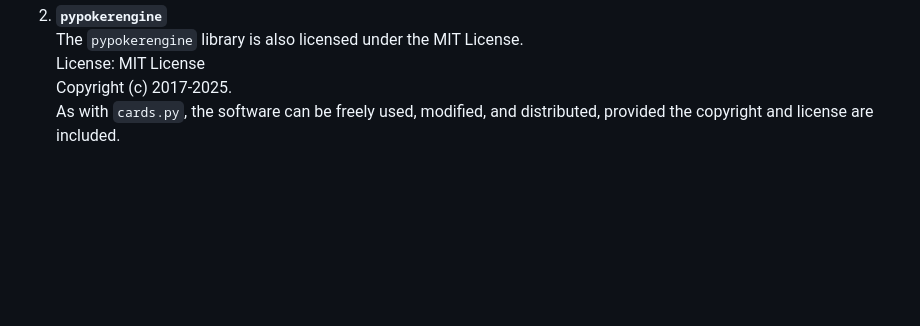
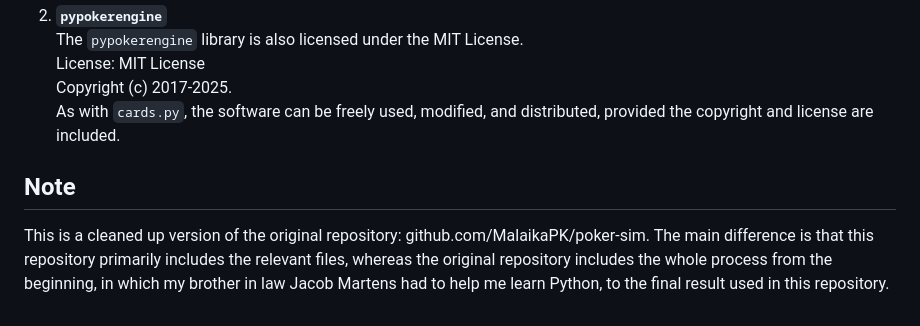
Before and after one commit to MalaikaPK/Poker-Simulation, a Markdown page: README.md, the part around one of its changes. Drawn GitHub-style; blank space fills up the shorter version.

Commit message:
Clean up

```diff
--- a/README.md
+++ b/README.md
@@ -115,3 +116,8 @@ The following modules are adapted from open-source projects and are licensed und
    License: MIT License
    Copyright (c) 2017-2025.
    As with `cards.py`, the software can be freely used, modified, and distributed, provided the copyright and license are included.
+
+
+
+## Note ##
+This is a cleaned up version of the original repository: github.com/MalaikaPK/poker-sim. The main difference is that this repository primarily includes the relevant files, whereas the original repository includes the whole process from the beginning, in which my brother in law Jacob Martens had to help me learn Python, to the final result used in this repository.
```
Also changed, not shown: other parts of README.md (+2 -1 lines).
